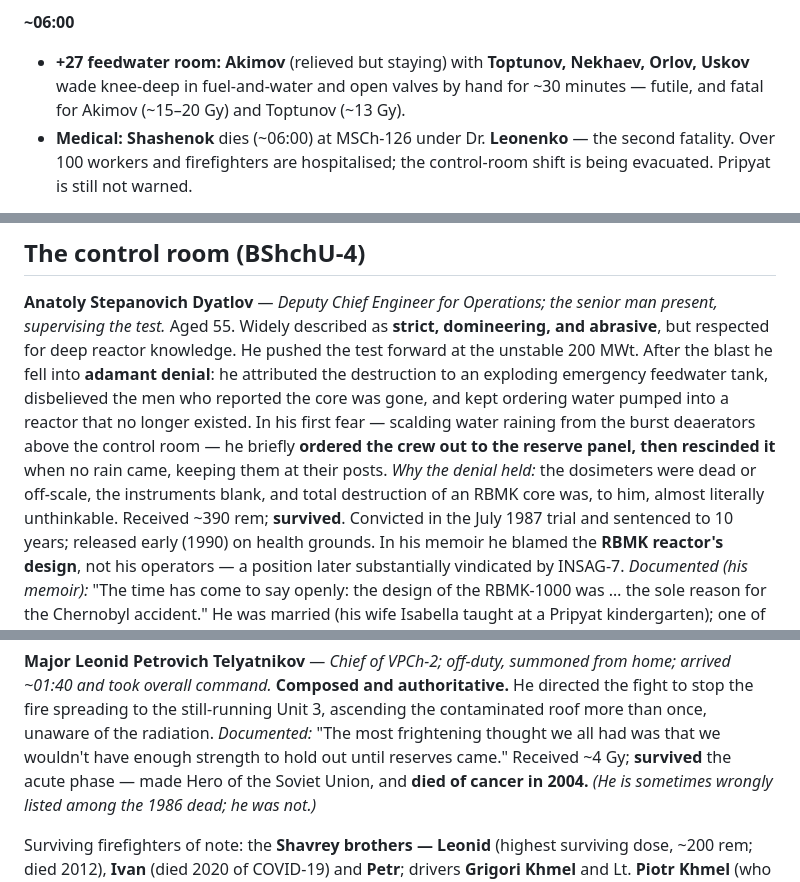
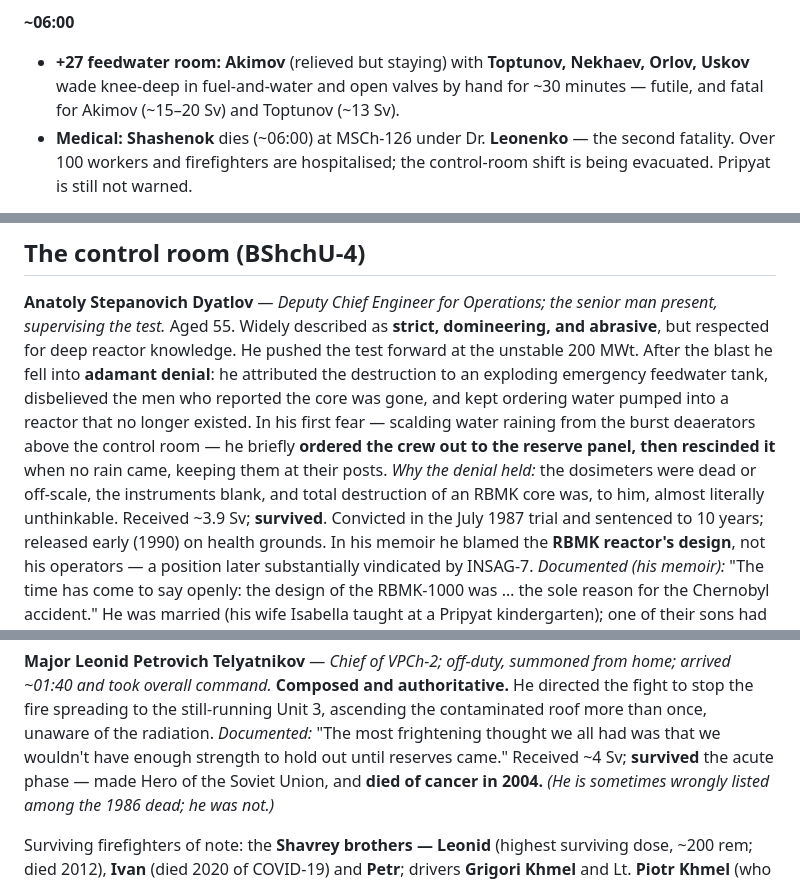
Before and after one commit to timsmolka/Coriantumr, a Markdown page: CHERNOBYL_TIMELINE.md, 3 parts joined by grey strips. Rendered like a GitHub page.

```diff
--- a/CHERNOBYL_TIMELINE.md
+++ b/CHERNOBYL_TIMELINE.md
@@ -385,7 +385,7 @@ beside its timestamp.*
 - **Civil defense:** **Vorobyov** measures fields pegging his 200 R/h instrument and urges a public warning — *"close the windows and stay inside"*; **Bryukhanov** stalls and waits for a second reading, keeping the figure out of the reports. *(The crisp "your instrument is broken" rebuke is dramatized; the documented behaviour is the stall.)* **Gorbachenko** begins vomiting and is hospitalised; the turbine-hall fires are largely out.
 
 **~06:00**
-- **+27 feedwater room:** **Akimov** (relieved but staying) with **Toptunov, Nekhaev, Orlov, Uskov** wade knee-deep in fuel-and-water and open valves by hand for ~30 minutes — futile, and fatal for Akimov (~15–20 Gy) and Toptunov (~13 Gy).
+- **+27 feedwater room:** **Akimov** (relieved but staying) with **Toptunov, Nekhaev, Orlov, Uskov** wade knee-deep in fuel-and-water and open valves by hand for ~30 minutes — futile, and fatal for Akimov (~15–20 Sv) and Toptunov (~13 Sv).
 - **Medical:** **Shashenok** dies (~06:00) at MSCh‑126 under Dr. **Leonenko** — the second fatality. Over 100 workers and firefighters are hospitalised; the control-room shift is being evacuated. Pripyat is still not warned.
 
 **~06:35** — **Firefighters:** the last surface fires are out (~4.5 h after the blast), leaving the graphite fire burning in the crater. The response peaked at ~37 crews, ~186 firefighters, ~81 engines.
@@ -497,7 +497,7 @@ reactor that no longer existed. In his first fear — scalding water raining fro
 above the control room — he briefly **ordered the crew out to the reserve panel, then rescinded it**
 when no rain came, keeping them at their posts. *Why the denial held:* the dosimeters were dead or
 off-scale, the instruments blank, and total destruction of an RBMK core was, to him, almost
-literally unthinkable. Received ~390 rem; **survived**. Convicted in the July 1987 trial
+literally unthinkable. Received ~3.9 Sv; **survived**. Convicted in the July 1987 trial
 and sentenced to 10 years; released early (1990) on health grounds. In his memoir he blamed the
 **RBMK reactor's design**, not his operators — a position later substantially vindicated by
 INSAG‑7. *Documented (his memoir):* "The time has come to say openly: the design of the RBMK‑1000
@@ -770,7 +770,7 @@ to die) — the other three of **Kibenok's SVPCh‑6 squad** who fought the roof
 ~01:40 and took overall command.* **Composed and authoritative.** He directed the fight to stop the
 fire spreading to the still-running Unit 3, ascending the contaminated roof more than once, unaware
 of the radiation. *Documented:* "The most frightening thought we all had was that we wouldn't have
-enough strength to hold out until reserves came." Received ~4 Gy; **survived** the acute phase —
+enough strength to hold out until reserves came." Received ~4 Sv; **survived** the acute phase —
 made Hero of the Soviet Union, and **died of cancer in 2004.** *(He is sometimes wrongly listed
 among the 1986 dead; he was not.)*
 
```
Also changed, not shown: other parts of CHERNOBYL_TIMELINE.md (+14 -14 lines).
